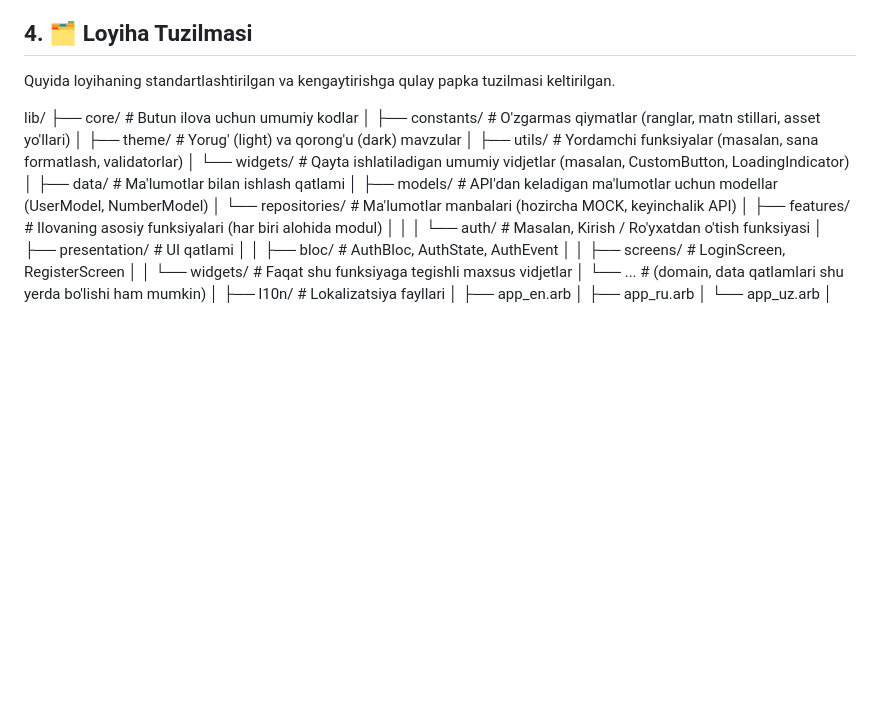
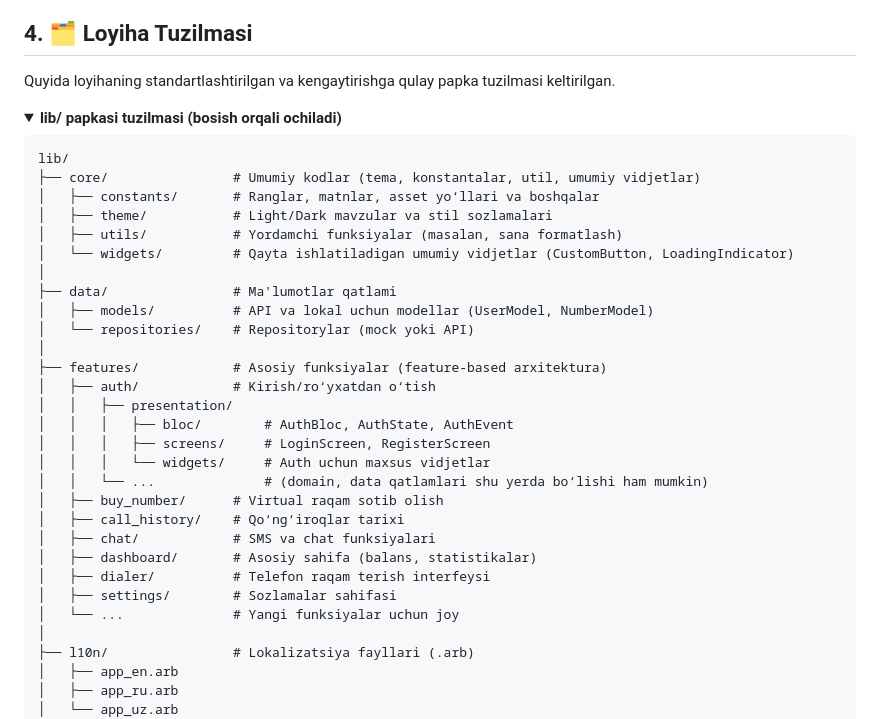
Before and after one commit to Turgunoff/zentrocall_app, a Markdown page: README.md, the part around one of its changes. Rendered like a GitHub page; folded sections open; blank space fills up the shorter version.

Commit message:
Update README.md to enhance project structure clarity. Added collapsible section for 'lib/' directory layout, improved descriptions for core, data, features, and localization components, and organized the overall formatting for better readability.

````diff
--- a/README.md
+++ b/README.md
@@ -38,28 +38,38 @@ Foydalanuvchilarga turli davlatlarning virtual raqamlarini harid qilish, ular or
 
 Quyida loyihaning standartlashtirilgan va kengaytirishga qulay papka tuzilmasi keltirilgan.
 
+<details>
+<summary><b>lib/ papkasi tuzilmasi (bosish orqali ochiladi)</b></summary>
+
+```text
 lib/
-├── core/ # Butun ilova uchun umumiy kodlar
-│ ├── constants/ # O'zgarmas qiymatlar (ranglar, matn stillari, asset yo'llari)
-│ ├── theme/ # Yorug' (light) va qorong'u (dark) mavzular
-│ ├── utils/ # Yordamchi funksiyalar (masalan, sana formatlash, validatorlar)
-│ └── widgets/ # Qayta ishlatiladigan umumiy vidjetlar (masalan, CustomButton, LoadingIndicator)
+├── core/                # Umumiy kodlar (tema, konstantalar, util, umumiy vidjetlar)
+│   ├── constants/       # Ranglar, matnlar, asset yo‘llari va boshqalar
+│   ├── theme/           # Light/Dark mavzular va stil sozlamalari
+│   ├── utils/           # Yordamchi funksiyalar (masalan, sana formatlash)
+│   └── widgets/         # Qayta ishlatiladigan umumiy vidjetlar (CustomButton, LoadingIndicator)
 │
-├── data/ # Ma'lumotlar bilan ishlash qatlami
-│ ├── models/ # API'dan keladigan ma'lumotlar uchun modellar (UserModel, NumberModel)
-│ └── repositories/ # Ma'lumotlar manbalari (hozircha MOCK, keyinchalik API)
+├── data/                # Ma'lumotlar qatlami
+│   ├── models/          # API va lokal uchun modellar (UserModel, NumberModel)
+│   └── repositories/    # Repositorylar (mock yoki API)
 │
-├── features/ # Ilovaning asosiy funksiyalari (har biri alohida modul)
-│ │
-│ └── auth/ # Masalan, Kirish / Ro'yxatdan o'tish funksiyasi
-│ ├── presentation/ # UI qatlami
-│ │ ├── bloc/ # AuthBloc, AuthState, AuthEvent
-│ │ ├── screens/ # LoginScreen, RegisterScreen
-│ │ └── widgets/ # Faqat shu funksiyaga tegishli maxsus vidjetlar
-│ └── ... # (domain, data qatlamlari shu yerda bo'lishi ham mumkin)
+├── features/            # Asosiy funksiyalar (feature-based arxitektura)
+│   ├── auth/            # Kirish/ro‘yxatdan o‘tish
+│   │   ├── presentation/
+│   │   │   ├── bloc/        # AuthBloc, AuthState, AuthEvent
+│   │   │   ├── screens/     # LoginScreen, RegisterScreen
+│   │   │   └── widgets/     # Auth uchun maxsus vidjetlar
+│   │   └── ...              # (domain, data qatlamlari shu yerda bo‘lishi ham mumkin)
+│   ├── buy_number/      # Virtual raqam sotib olish
+│   ├── call_history/    # Qo‘ng‘iroqlar tarixi
+│   ├── chat/            # SMS va chat funksiyalari
+│   ├── dashboard/       # Asosiy sahifa (balans, statistikalar)
+│   ├── dialer/          # Telefon raqam terish interfeysi
+│   ├── settings/        # Sozlamalar sahifasi
+│   └── ...              # Yangi funksiyalar uchun joy
 │
-├── l10n/ # Lokalizatsiya fayllari
-│ ├── app_en.arb
-│ ├── app_ru.arb
-│ └── app_uz.arb
+├── l10n/                # Lokalizatsiya fayllari (.arb)
+│   ├── app_en.arb
+│   ├── app_ru.arb
+│   └── app_uz.arb
 │
````
Also changed, not shown: other parts of README.md (+5 -2 lines).
